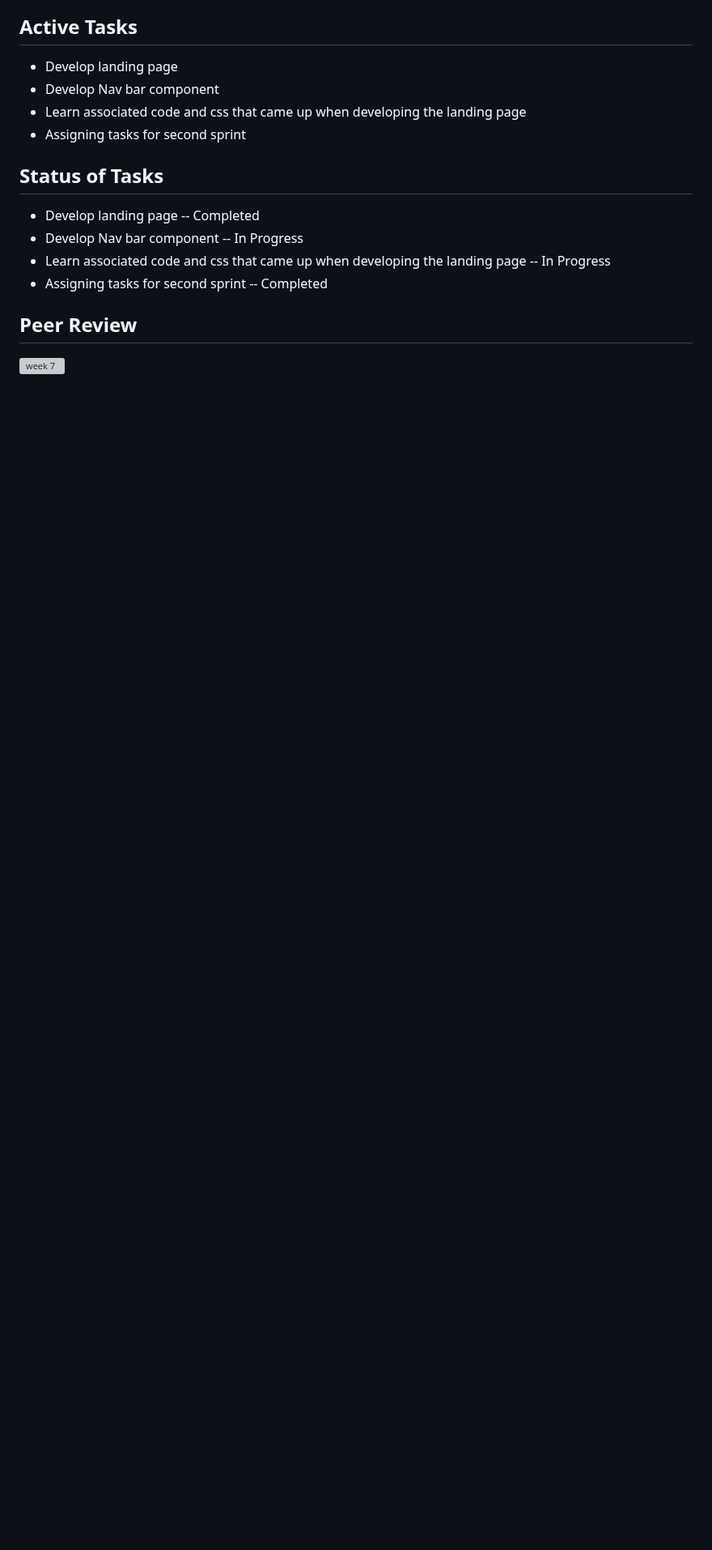
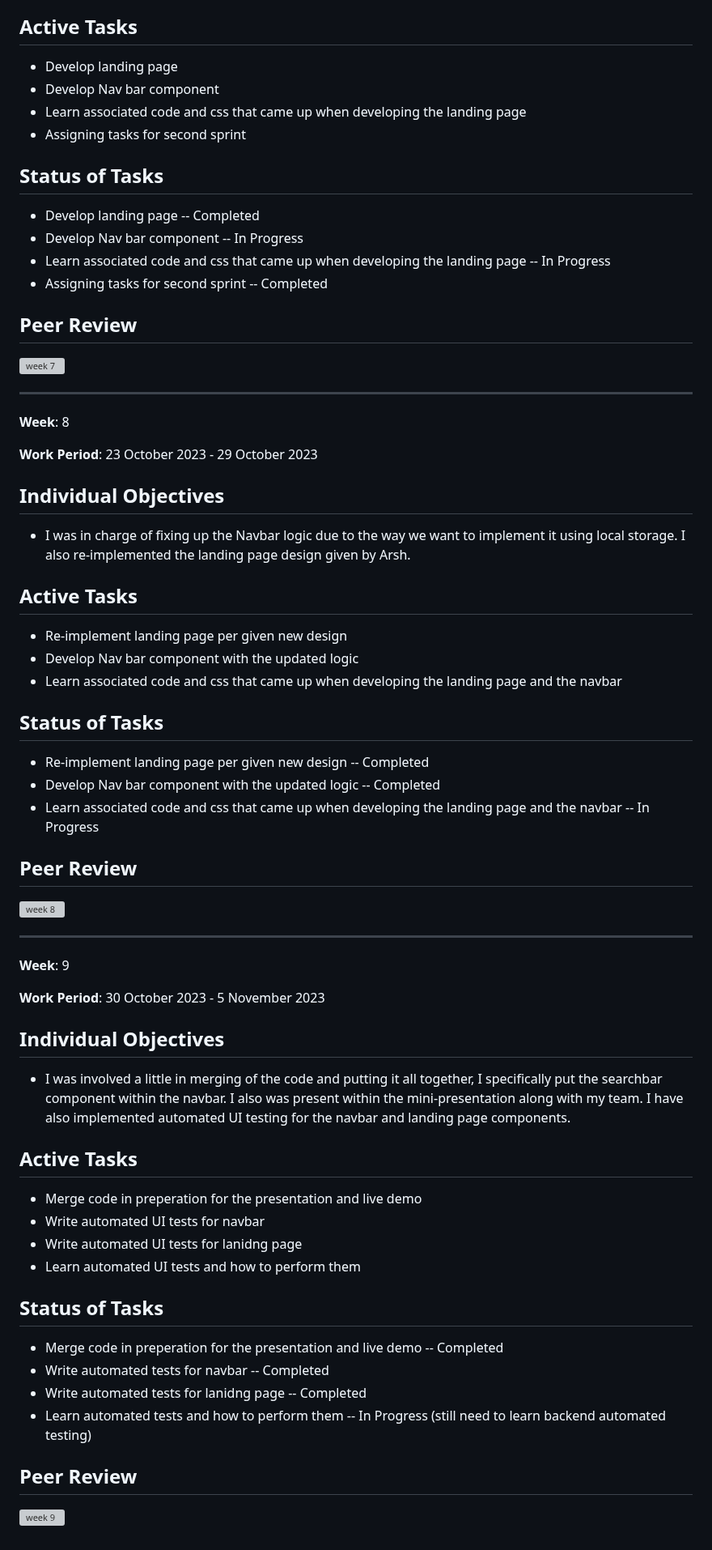
Before and after one commit to TheSomethingSomethingCompany/secret-forest, a Markdown page: docs/weekly logs/indiv_log_AhmedAlRubaii.md, the part around the change. Shown at 81% size. Drawn GitHub-style; blank space fills up the shorter version; grey boxes are pictures that could not be loaded.

Commit message:
Update indiv_log_AhmedAlRubaii.md on 5-11-2023

```diff
--- a/docs/weekly logs/indiv_log_AhmedAlRubaii.md
+++ b/docs/weekly logs/indiv_log_AhmedAlRubaii.md
@@ -124,3 +124,61 @@
 ## Peer Review
 
 ![week 7](https://github.com/COSC-499-W2023/year-long-project-team-10/assets/77289951/c5ada3b8-ce0f-49bf-bdfe-80fa6a6ceff3)
+
+
+-----------------
+
+**Week**: 8
+
+**Work Period**: 23 October 2023 - 29 October 2023
+
+## Individual Objectives
+
+- I was in charge of fixing up the Navbar logic due to the way we want to implement it using local storage. I also re-implemented the landing page design given by Arsh.
+
+
+## Active Tasks
+
+- Re-implement landing page per given new design
+- Develop Nav bar component with the updated logic
+- Learn associated code and css that came up when developing the landing page and the navbar
+
+
+## Status of Tasks
+
+- Re-implement landing page per given new design -- Completed
+- Develop Nav bar component with the updated logic -- Completed
+- Learn associated code and css that came up when developing the landing page and the navbar -- In Progress
+
+## Peer Review
+
+![week 8](https://github.com/COSC-499-W2023/year-long-project-team-10/assets/77289951/9ee73122-dedd-488d-953e-ed5253ec3bf4)
+
+-----------------
+
+**Week**: 9
+
+**Work Period**: 30 October 2023 - 5 November 2023
+
+## Individual Objectives
+
+- I was involved a little in merging of the code and putting it all together, I specifically put the searchbar component within the navbar. I also was present within the mini-presentation along with my team. I have also implemented automated UI testing for the navbar and landing page components.
+
+
+## Active Tasks
+
+- Merge code in preperation for the presentation and live demo
+- Write automated UI tests for navbar
+- Write automated UI tests for lanidng page
+- Learn automated UI tests and how to perform them
+
+## Status of Tasks
+
+- Merge code in preperation for the presentation and live demo -- Completed
+- Write automated tests for navbar -- Completed
+- Write automated tests for lanidng page -- Completed
+- Learn automated tests and how to perform them -- In Progress (still need to learn backend automated testing)
+
+## Peer Review
+
+![week 9](https://github.com/COSC-499-W2023/year-long-project-team-10/assets/77289951/0ea35689-ec8a-41ba-b4da-2b59518ba41d)
```
